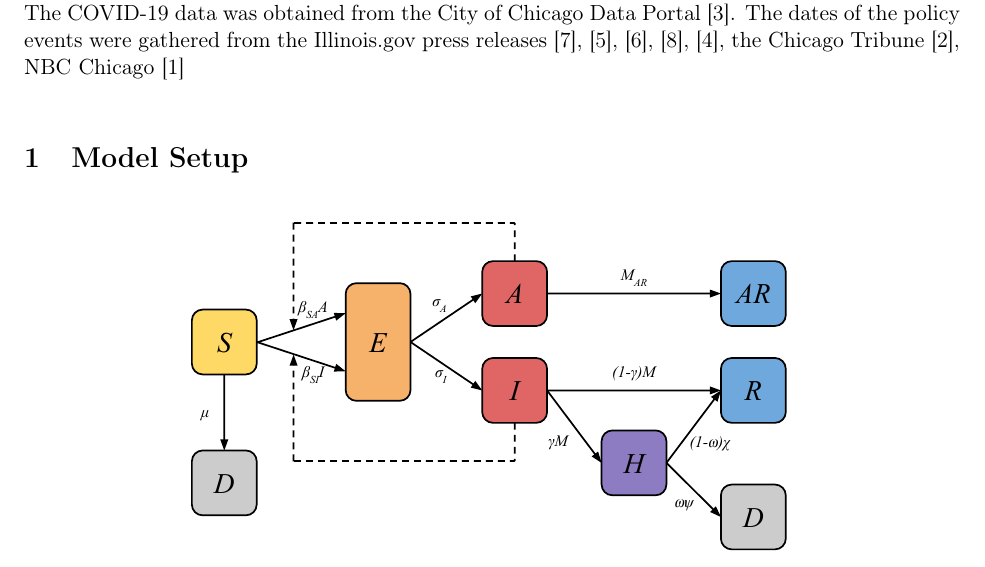
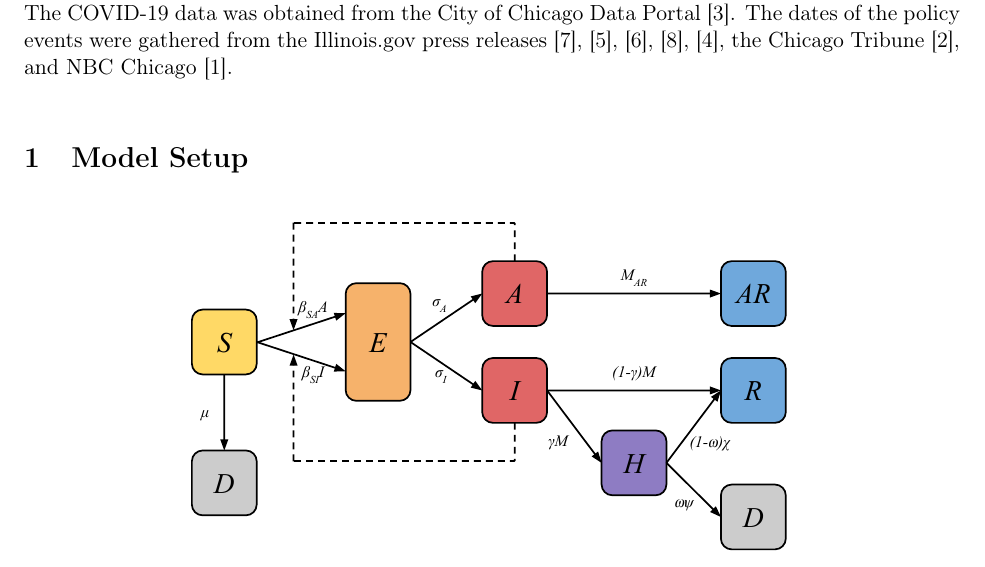
Before and after one commit to tgfive/chicago-spatial-covid, a LaTeX document (update-10-22/update-10-22.tex): part of page 1 of 3, cut so that both start at the same text. Compiled offline with pdfLaTeX.

Commit message:
Grammar correction.

```diff
--- a/update-10-22/update-10-22.tex
+++ b/update-10-22/update-10-22.tex
@@ -54,7 +54,7 @@
 		\label{fig:data}
 		\caption{Timeline of the progression of COVID-19 in Chicago with key public policy events marked.
 			The COVID-19 data was obtained from the City of Chicago Data Portal \cite{Chicago-cases}.
-			The dates of the policy events were gathered from the Illinois.gov press releases \cite{phase-5}, \cite{mask-lift}, \cite{full-vax}, \cite{start-vax}, \cite{phase-4}, the Chicago Tribune \cite{phase-3}, NBC Chicago \cite{phase-2}}
+			The dates of the policy events were gathered from the Illinois.gov press releases \cite{phase-5}, \cite{mask-lift}, \cite{full-vax}, \cite{start-vax}, \cite{phase-4}, the Chicago Tribune \cite{phase-3}, and NBC Chicago \cite{phase-2}.}
 	\end{figure}
 
 \section{Model Setup}
```
Also changed, not shown: update-10-22/update-10-22.pdf, 3 other files.
